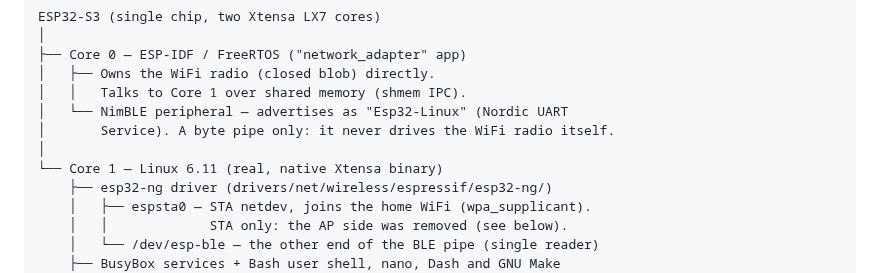
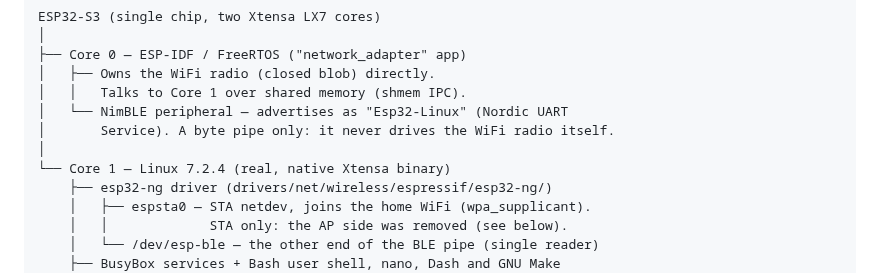
Before and after one commit to paulneja/Linux-on-esp32-S3, a Markdown page: ARCHITECTURE.md, the part around the change. Drawn GitHub-style.

```diff
--- a/ARCHITECTURE.md
+++ b/ARCHITECTURE.md
@@ -24,7 +24,7 @@ ESP32-S3 (single chip, two Xtensa LX7 cores)
 │   └── NimBLE peripheral — advertises as "Esp32-Linux" (Nordic UART
 │       Service). A byte pipe only: it never drives the WiFi radio itself.
 │
-└── Core 1 — Linux 6.11 (real, native Xtensa binary)
+└── Core 1 — Linux 7.2.4 (real, native Xtensa binary)
     ├── esp32-ng driver (drivers/net/wireless/espressif/esp32-ng/)
     │   ├── espsta0 — STA netdev, joins the home WiFi (wpa_supplicant).
     │   │             STA only: the AP side was removed (see below).
```
Also changed, not shown: DEVELOPMENT.md (+6 -2 lines).
